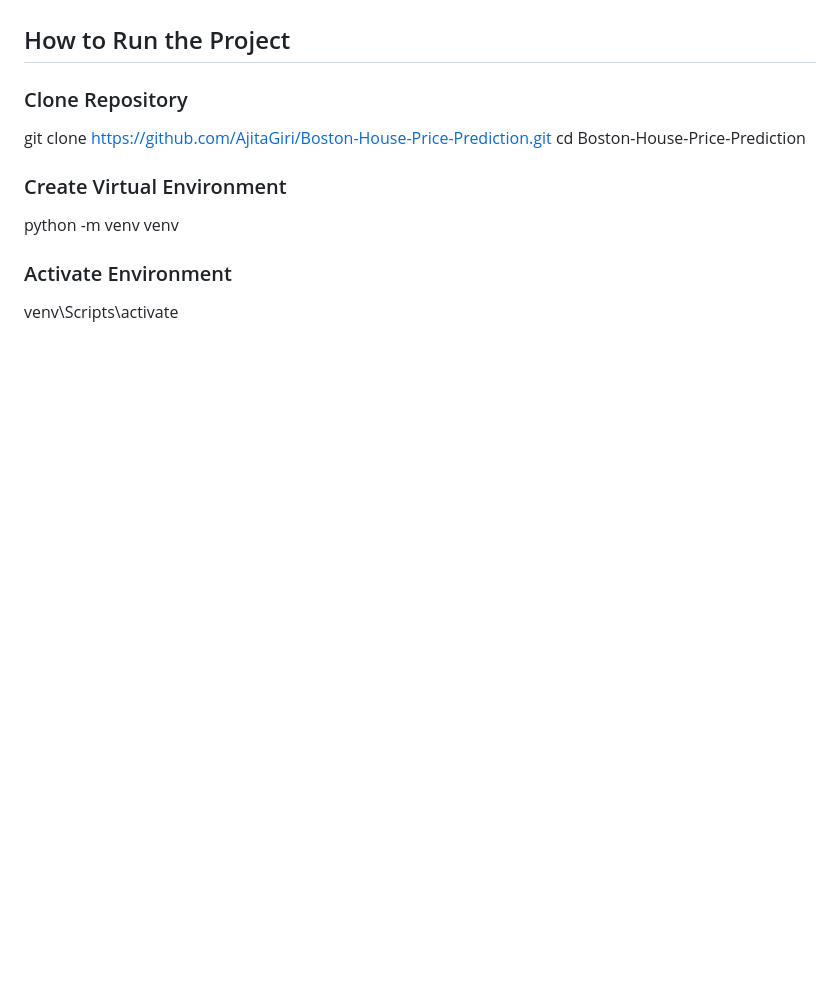
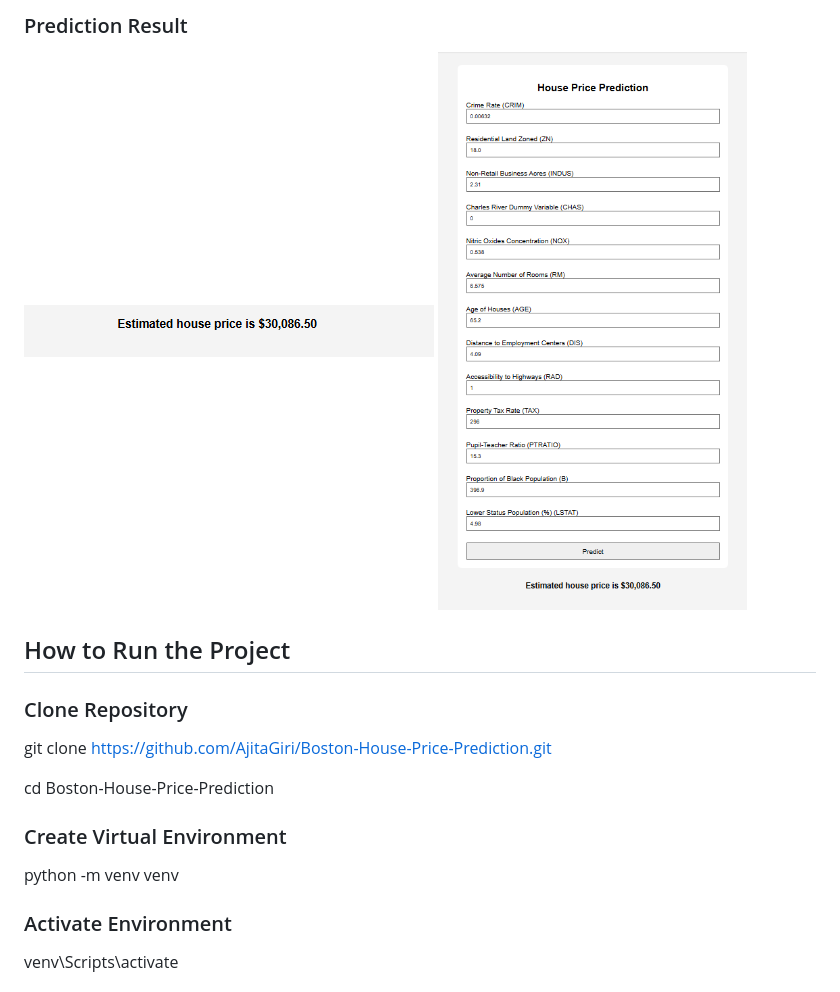
Before and after one commit to AjitaGiri/Boston-House-Price-Prediction, a Markdown page: README.md, the part around one of its changes. Rendered like a GitHub page; blank space fills up the shorter version.

```diff
--- a/README.md
+++ b/README.md
@@ -109,7 +135,12 @@ The model explains approximately 71% of the variation in housing prices.
+### Prediction Result
+![Prediction Result](screenshots/prediction_result.png)
+![Prediction Result](screenshots/prediction.png)
+
 ## How to Run the Project
 
 ### Clone Repository
 git clone https://github.com/AjitaGiri/Boston-House-Price-Prediction.git
+
 cd Boston-House-Price-Prediction
 
 ### Create Virtual Environment
```
Also changed, not shown: other parts of README.md (+26 -0 lines).
